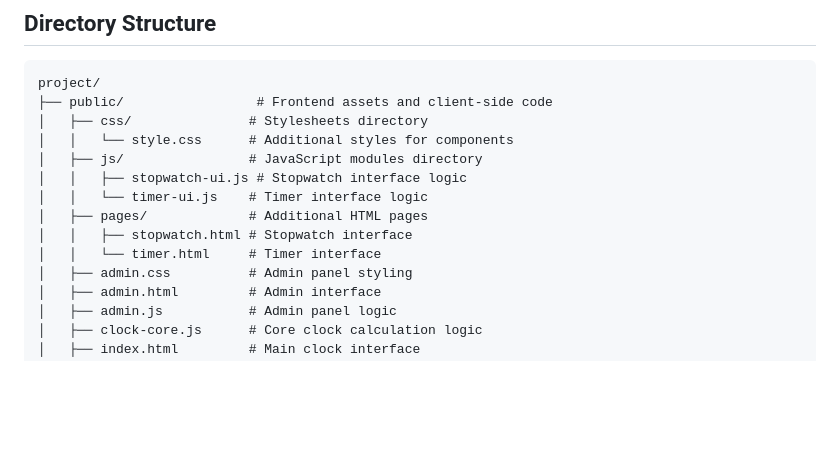
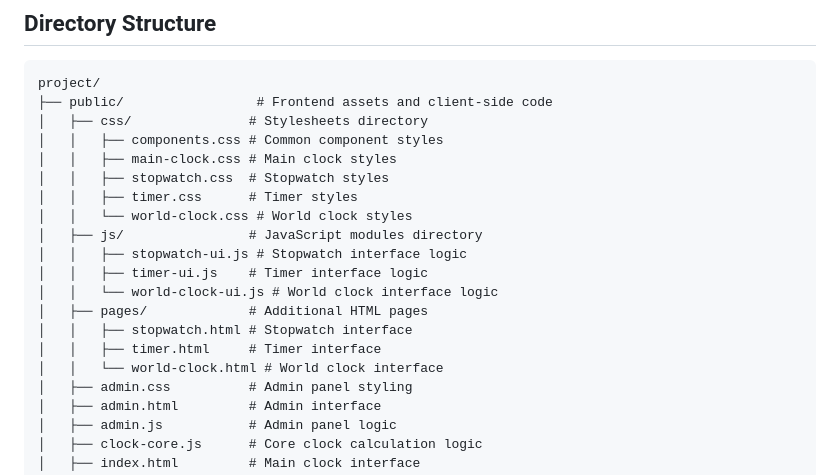
Before and after one commit to kanekop/another-hour-gen2-Claude, a Markdown page: README.md, the part around the change. Rendered like a GitHub page; blank space fills up the shorter version.

Commit message:
Assistant checkpoint: Update directory structure in README.md
Assistant generated file changes:
- README.md: Update directory structure

---

User prompt:

@README.md を更新してください。
ファイル構造を示している部分だけ、最新のものに変えてください。あとはそのままでお願いします。

Replit-Commit-Author: Assistant
Replit-Commit-Session-Id: d10d91d3-a866-4388-a364-24417a7d72a0

```diff
--- a/README.md
+++ b/README.md
@@ -28,13 +28,19 @@ From 23:00 to 24:00 (real time) the clock enters the "Another Hour (AH)" period,
 project/
 ├── public/                 # Frontend assets and client-side code
 │   ├── css/               # Stylesheets directory
-│   │   └── style.css      # Additional styles for components
+│   │   ├── components.css # Common component styles
+│   │   ├── main-clock.css # Main clock styles
+│   │   ├── stopwatch.css  # Stopwatch styles
+│   │   ├── timer.css      # Timer styles
+│   │   └── world-clock.css # World clock styles
 │   ├── js/                # JavaScript modules directory
 │   │   ├── stopwatch-ui.js # Stopwatch interface logic
-│   │   └── timer-ui.js    # Timer interface logic
+│   │   ├── timer-ui.js    # Timer interface logic
+│   │   └── world-clock-ui.js # World clock interface logic
 │   ├── pages/             # Additional HTML pages
 │   │   ├── stopwatch.html # Stopwatch interface
-│   │   └── timer.html     # Timer interface
+│   │   ├── timer.html     # Timer interface
+│   │   └── world-clock.html # World clock interface
 │   ├── admin.css          # Admin panel styling
 │   ├── admin.html         # Admin interface
 │   ├── admin.js           # Admin panel logic
```
